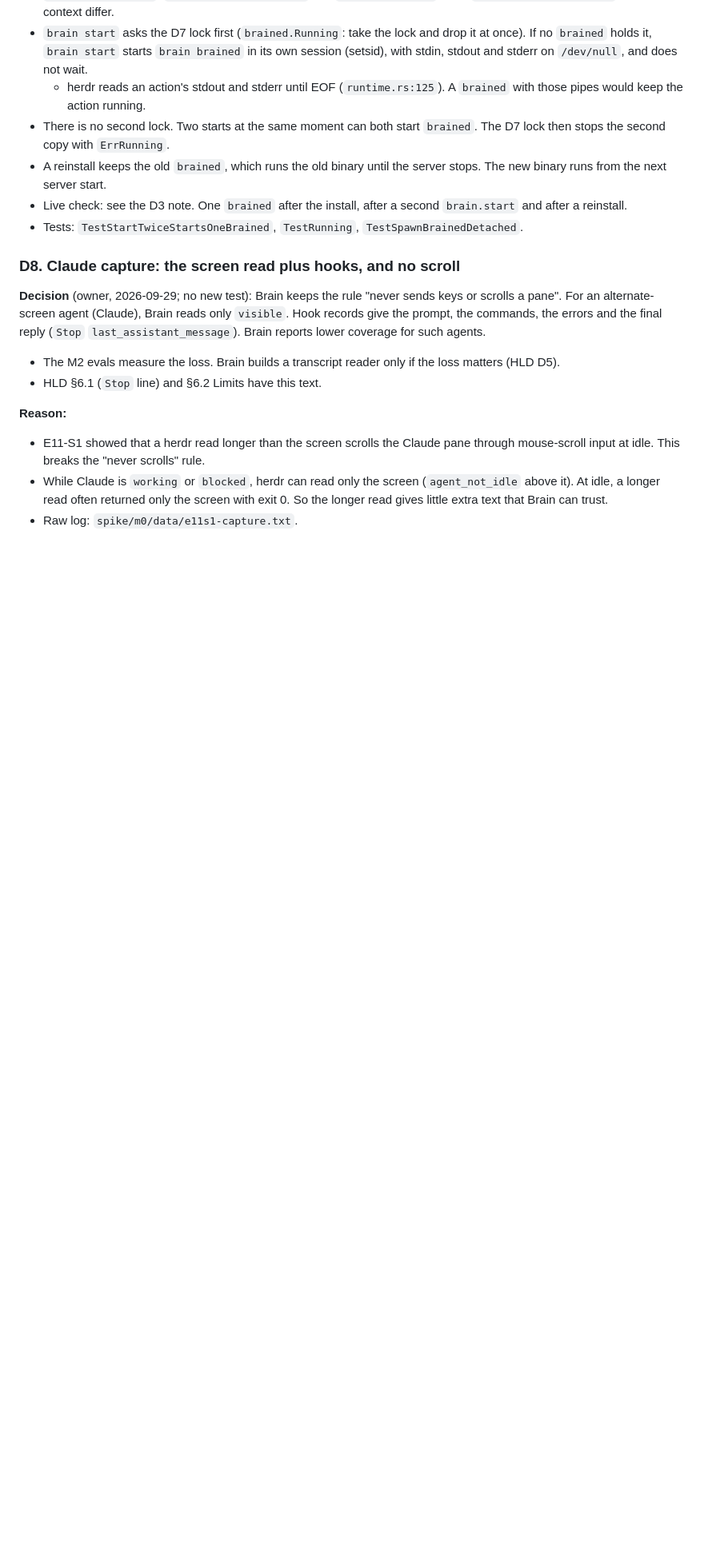
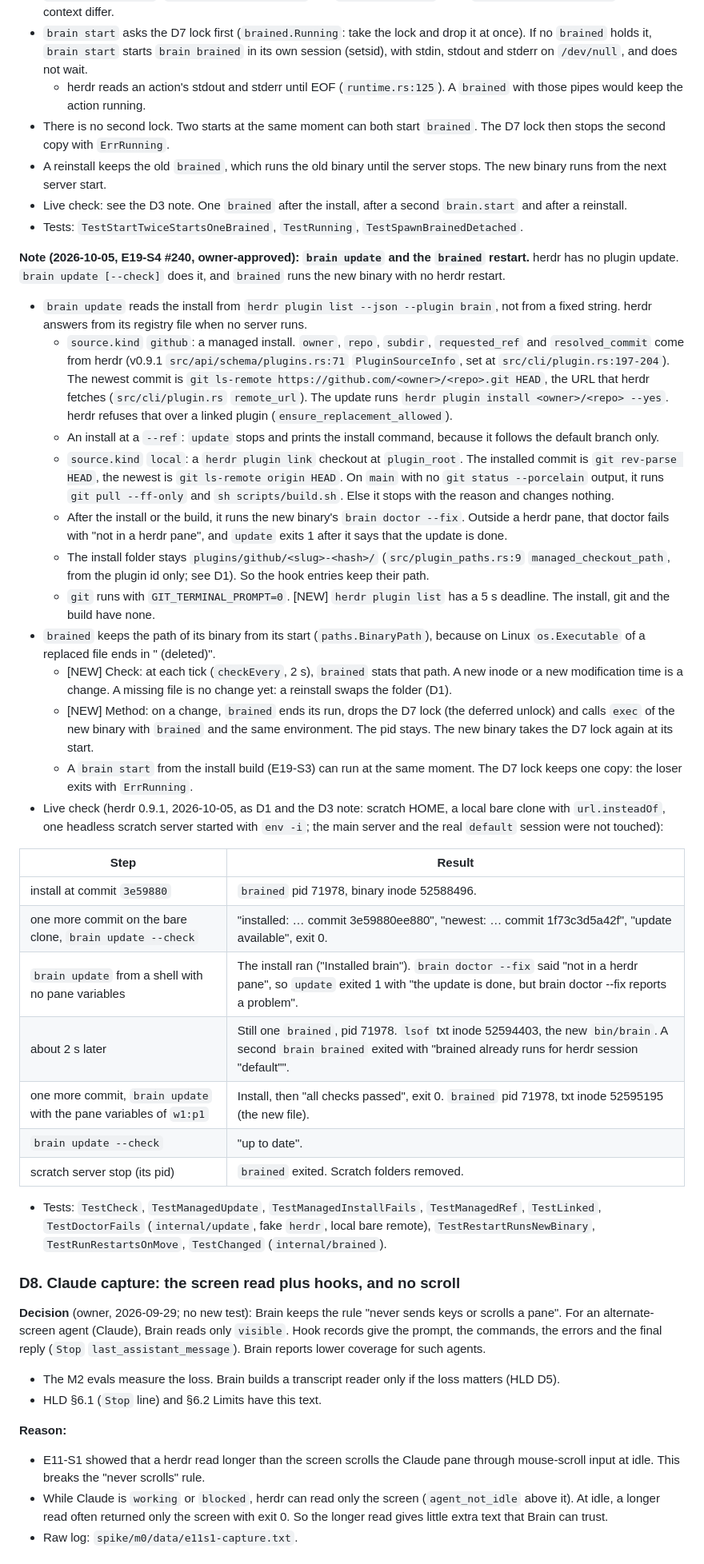
Before and after one commit to aryanVijaywargia/herdr-brain, a Markdown page: docs/design/decisions.md, the part around one of its changes. Shown at 80% size. Rendered like a GitHub page; blank space fills up the shorter version.

Commit message:
E19-S4: HLD §4.1 rows and the D3 and D7 notes

```diff
--- a/docs/design/decisions.md
+++ b/docs/design/decisions.md
@@ -313,6 +315,35 @@ $S/h session stop brain-e2s6; $S/h session delete brain-e2s6
 - A reinstall keeps the old `brained`, which runs the old binary until the server stops. The new binary runs from the next server start.
 - Live check: see the D3 note. One `brained` after the install, after a second `brain.start` and after a reinstall.
 - Tests: `TestStartTwiceStartsOneBrained`, `TestRunning`, `TestSpawnBrainedDetached`.
+
+**Note (2026-10-05, E19-S4 #240, owner-approved): `brain update` and the `brained` restart.**
+herdr has no plugin update. `brain update [--check]` does it, and `brained` runs the new binary with no herdr restart.
+- `brain update` reads the install from `herdr plugin list --json --plugin brain`, not from a fixed string. herdr answers from its registry file when no server runs.
+  - `source.kind` `github`: a managed install. `owner`, `repo`, `subdir`, `requested_ref` and `resolved_commit` come from herdr (v0.9.1 `src/api/schema/plugins.rs:71` `PluginSourceInfo`, set at `src/cli/plugin.rs:197-204`).
+    The newest commit is `git ls-remote https://github.com/<owner>/<repo>.git HEAD`, the URL that herdr fetches (`src/cli/plugin.rs` `remote_url`).
+    The update runs `herdr plugin install <owner>/<repo> --yes`. herdr refuses that over a linked plugin (`ensure_replacement_allowed`).
+  - An install at a `--ref`: `update` stops and prints the install command, because it follows the default branch only.
+  - `source.kind` `local`: a `herdr plugin link` checkout at `plugin_root`. The installed commit is `git rev-parse HEAD`, the newest is `git ls-remote origin HEAD`. On `main` with no `git status --porcelain` output, it runs `git pull --ff-only` and `sh scripts/build.sh`. Else it stops with the reason and changes nothing.
+  - After the install or the build, it runs the new binary's `brain doctor --fix`. Outside a herdr pane, that doctor fails with "not in a herdr pane", and `update` exits 1 after it says that the update is done.
+  - The install folder stays `plugins/github/<slug>-<hash>/` (`src/plugin_paths.rs:9` `managed_checkout_path`, from the plugin id only; see D1). So the hook entries keep their path.
+  - `git` runs with `GIT_TERMINAL_PROMPT=0`. [NEW] `herdr plugin list` has a 5 s deadline. The install, git and the build have none.
+- `brained` keeps the path of its binary from its start (`paths.BinaryPath`), because on Linux `os.Executable` of a replaced file ends in " (deleted)".
+  - [NEW] Check: at each tick (`checkEvery`, 2 s), `brained` stats that path. A new inode or a new modification time is a change. A missing file is no change yet: a reinstall swaps the folder (D1).
+  - [NEW] Method: on a change, `brained` ends its run, drops the D7 lock (the deferred unlock) and calls `exec` of the new binary with `brained` and the same environment. The pid stays. The new binary takes the D7 lock again at its start.
+  - A `brain start` from the install build (E19-S3) can run at the same moment. The D7 lock keeps one copy: the loser exits with `ErrRunning`.
+- Live check (herdr 0.9.1, 2026-10-05, as D1 and the D3 note: scratch HOME, a local bare clone with `url.insteadOf`, one headless scratch server started with `env -i`; the main server and the real `default` session were not touched):
+
+| Step | Result |
+|---|---|
+| install at commit `3e59880` | `brained` pid 71978, binary inode 52588496. |
+| one more commit on the bare clone, `brain update --check` | "installed: … commit 3e59880ee880", "newest: … commit 1f73c3d5a42f", "update available", exit 0. |
+| `brain update` from a shell with no pane variables | The install ran ("Installed brain"). `brain doctor --fix` said "not in a herdr pane", so `update` exited 1 with "the update is done, but brain doctor --fix reports a problem". |
+| about 2 s later | Still one `brained`, pid 71978. `lsof` txt inode 52594403, the new `bin/brain`. A second `brain brained` exited with "brained already runs for herdr session \"default\"". |
+| one more commit, `brain update` with the pane variables of `w1:p1` | Install, then "all checks passed", exit 0. `brained` pid 71978, txt inode 52595195 (the new file). |
+| `brain update --check` | "up to date". |
+| scratch server stop (its pid) | `brained` exited. Scratch folders removed. |
+
+- Tests: `TestCheck`, `TestManagedUpdate`, `TestManagedInstallFails`, `TestManagedRef`, `TestLinked`, `TestDoctorFails` (`internal/update`, fake `herdr`, local bare remote), `TestRestartRunsNewBinary`, `TestRunRestartsOnMove`, `TestChanged` (`internal/brained`).
 
 ### D8. Claude capture: the screen read plus hooks, and no scroll
 
```
Also changed, not shown: other parts of docs/design/decisions.md (+2 -0 lines), docs/design/HLD.md (+2 -2 lines).
